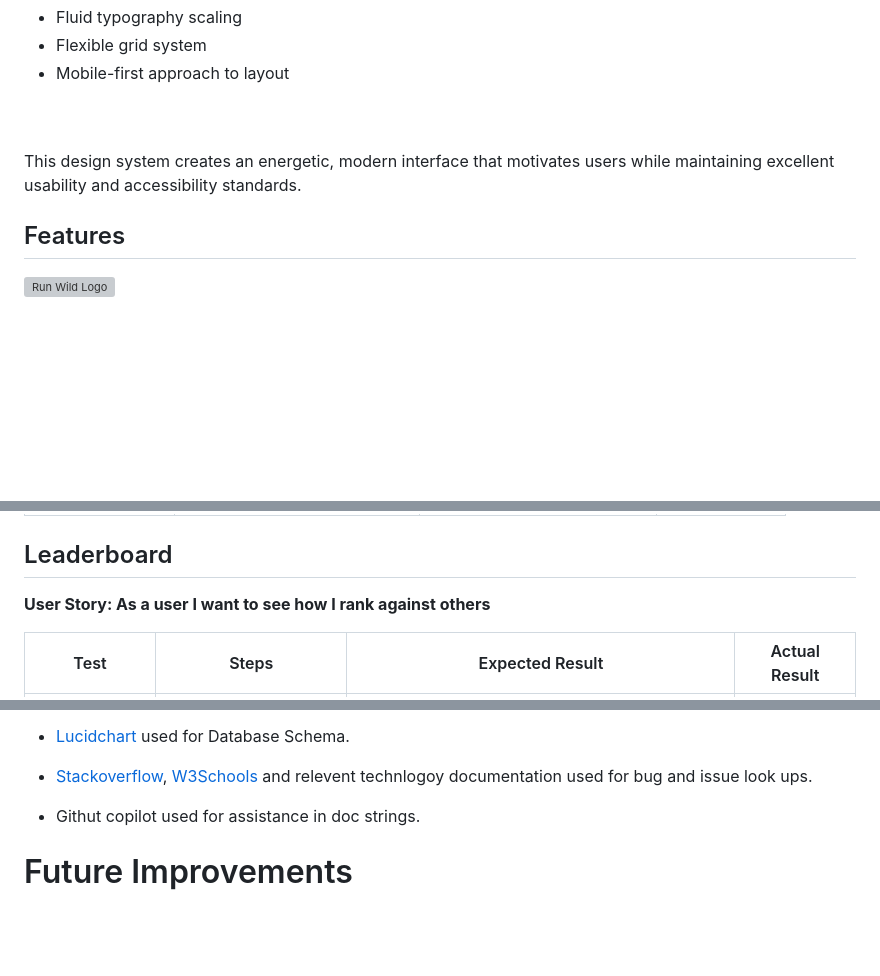
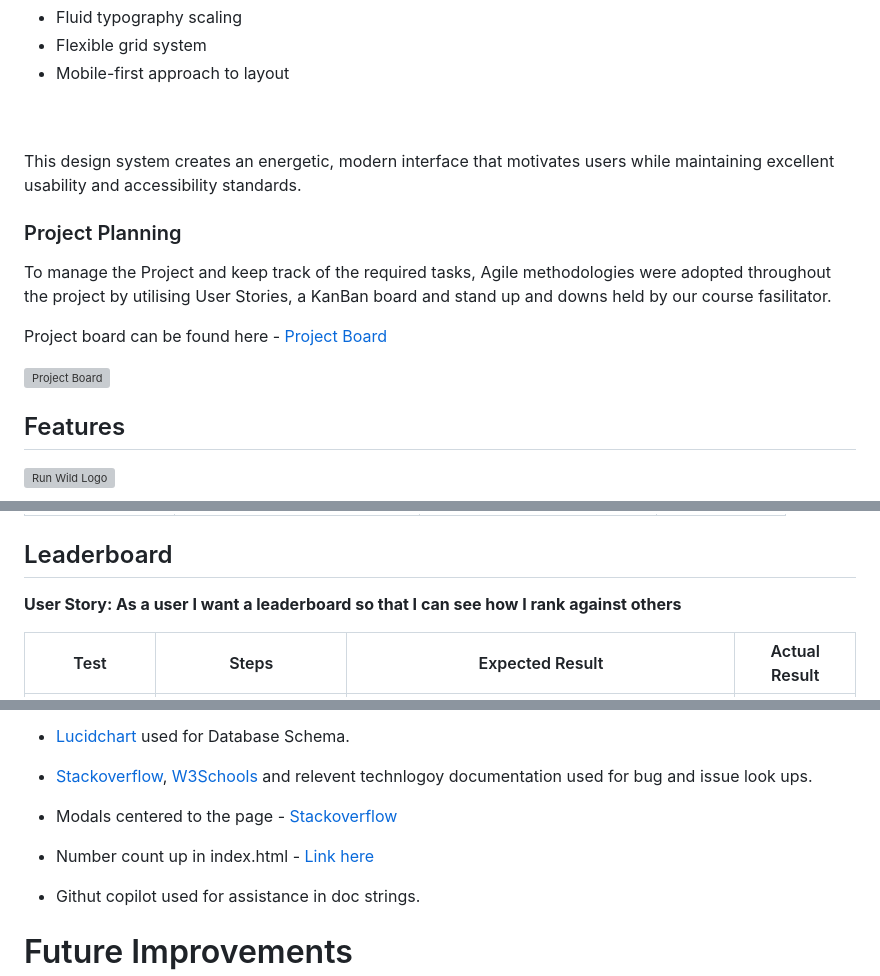
Before and after one commit to ZASamm/run-wild, a Markdown page: README.md, 3 parts joined by grey strips. Rendered like a GitHub page; folded sections open; blank space fills up the shorter version; grey boxes are pictures that could not be loaded.

```diff
--- a/README.md
+++ b/README.md
@@ -512,6 +512,14 @@ This design system creates an energetic, modern interface that motivates users w
 
 </details>
 
+### Project Planning
+
+To manage the Project and keep track of the required tasks, Agile methodologies were adopted throughout the project by utilising User Stories, a KanBan board and stand up and downs held by our course fasilitator.
+
+Project board can be found here - [Project Board](https://github.com/users/ZASamm/projects/5)
+
+![Project Board](assets/README_images/project_board.png)
+
 ## Features
 
 ![Run Wild Logo](assets/README_images/logo_readme.svg)
@@ -953,7 +950,7 @@ To manage the Project and keep track of the required tasks, Agile methodologies
 | | 2. Check notification content | Shows amount earned | Pass |
 
 ## Leaderboard
-**User Story: As a user I want to see how I rank against others**
+**User Story: As a user I want a leaderboard so that I can see how I rank against others**
 
 | Test | Steps | Expected Result | Actual Result |
 |------|-------|-----------------|---------------|
@@ -1388,6 +1386,10 @@ I'm keen to continue developing Run Wild and see where this journey takes me nex
 - [Lucidchart](https://www.lucidchart.com/pages/database-diagram/database-schema) used for Database Schema.
 
 - [Stackoverflow](https://stackoverflow.co/), [W3Schools](https://www.w3schools.com/) and relevent technlogoy documentation used for bug and issue look ups.
+
+- Modals centered to the page - [Stackoverflow](https://stackoverflow.com/questions/18422223/bootstrap-3-modal-vertical-position-center)
+
+- Number count up in index.html - [Link here](https://dev.to/codingcss/responsive-number-counting-animation-with-javascript-project-with-source-code-2m5)
 
 - Githut copilot used for assistance in doc strings.
 
```
Also changed, not shown: other parts of README.md (+6 -16 lines).
